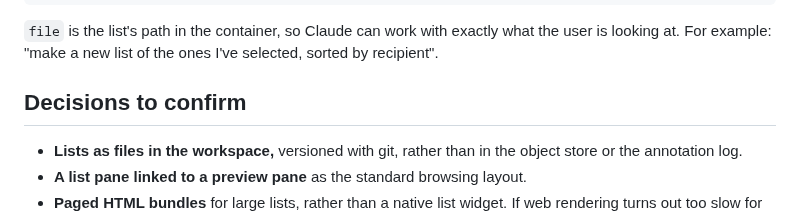
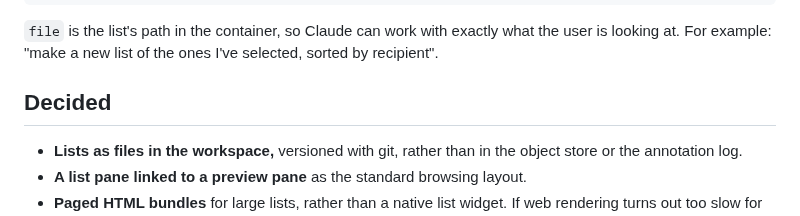
Before and after one commit to ellbur/adhocdocs, a Markdown page: LISTS.md, the part around the change. Drawn GitHub-style.

Commit message:
Lists: mark decisions as decided
Co-Authored-By: Claude Opus 5.5 <noreply@anthropic.com>
Claude-Session: https://claude.ai/code/session_015jvxGeGykQ1pp86hAWaQmD

```diff
--- a/LISTS.md
+++ b/LISTS.md
@@ -200,7 +200,7 @@ A list pane's entry in `view state`:
 what the user is looking at. For example: "make a new list of the ones
 I've selected, sorted by recipient".
 
-## Decisions to confirm
+## Decided
 
 - **Lists as files in the workspace,** versioned with git, rather than in
   the object store or the annotation log.
```
